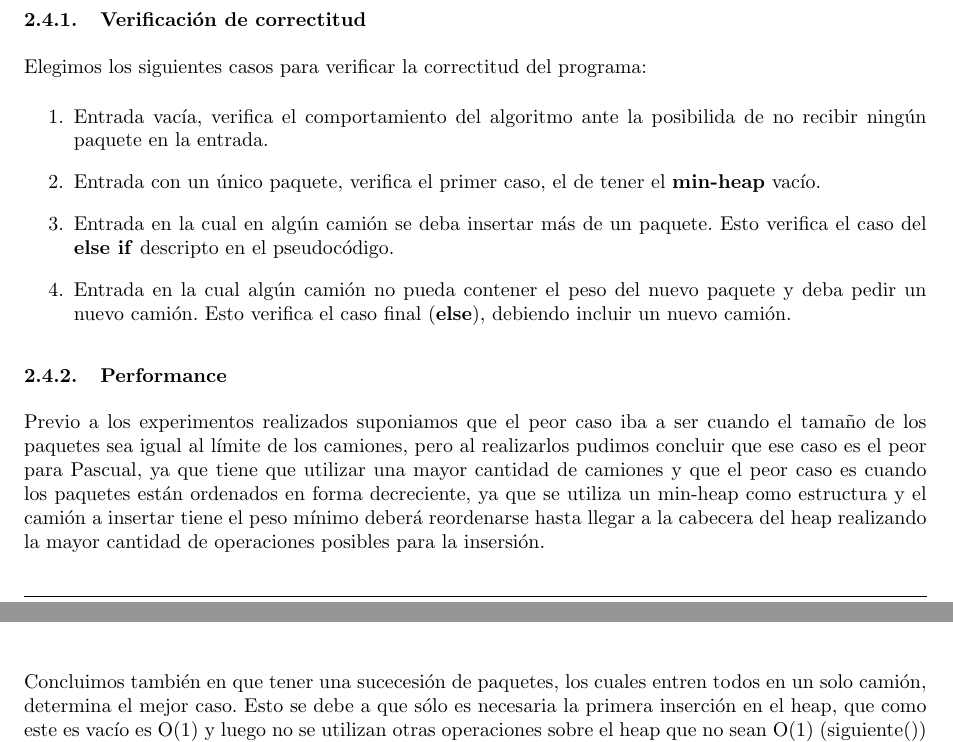
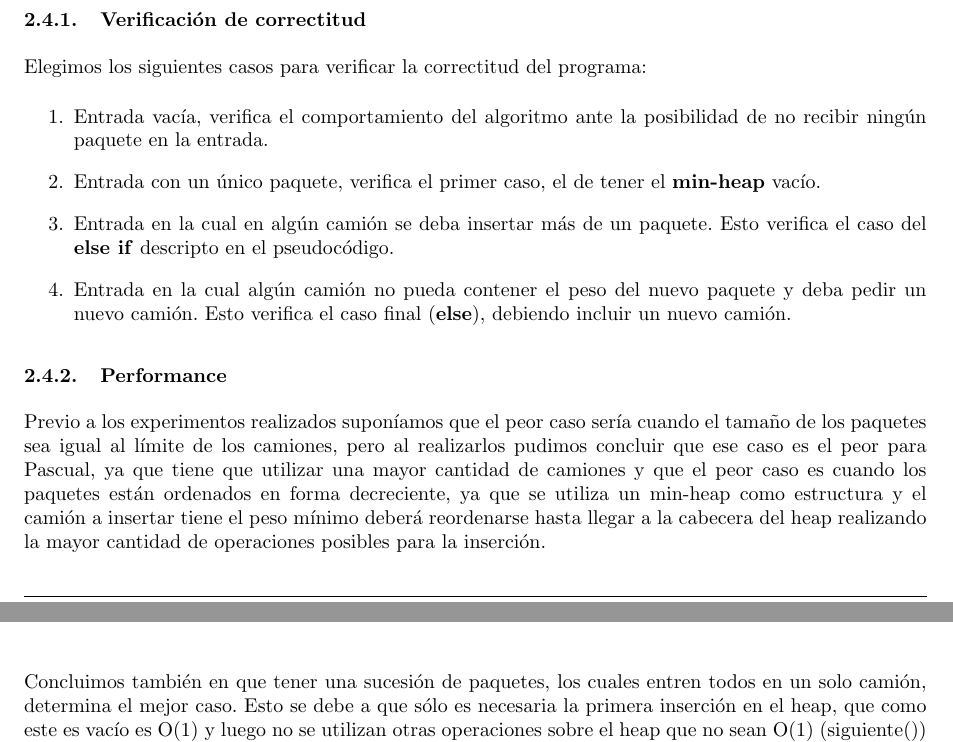
Before and after one commit to LeandroLovisolo/Algo3-TP1, a LaTeX document (tex/informe.tex): two parts of pages 6 and 7 of 26, joined at a grey line, cut so that both start at the same text. Compiled offline with pdfLaTeX.

Commit message:
Corrección de typos problema 1

```diff
--- a/tex/informe.tex
+++ b/tex/informe.tex
@@ -265,7 +265,7 @@ Si es requerido un nuevo camión, se crea uno nuevo con el peso del paquete m y
 \subsubsection{Verificación de correctitud}
 Elegimos los siguientes casos para verificar la correctitud del programa:
 \begin{enumerate}
-	\item Entrada vacía, verifica el comportamiento del algoritmo ante la posibilida de no recibir ningún paquete en la entrada.
+	\item Entrada vacía, verifica el comportamiento del algoritmo ante la posibilidad de no recibir ningún paquete en la entrada.
 	\item Entrada con un único paquete, verifica el primer caso, el de tener el \textbf{min-heap} vacío.
 	\item Entrada en la cual en algún camión se deba insertar más de un paquete. Esto verifica el caso del \textbf{else if} descripto en el pseudocódigo.
 	\item Entrada en la cual algún camión no pueda contener el peso del nuevo paquete y deba pedir un nuevo camión. Esto verifica el caso final (\textbf{else}), debiendo incluir un nuevo camión.
@@ -274,10 +274,10 @@ Elegimos los siguientes casos para verificar la correctitud del programa:
 
 \subsubsection{Performance}
 
-Previo a los experimentos realizados suponiamos que el peor caso iba a ser cuando el tamaño de los paquetes sea igual al límite de los camiones, pero al realizarlos pudimos concluir que ese caso es el peor para Pascual, ya que tiene que utilizar una mayor cantidad de camiones y que el peor caso es cuando los paquetes están ordenados en forma decreciente, ya que se utiliza un min-heap como estructura y el camión a insertar tiene el peso mínimo
-deberá reordenarse hasta llegar a la cabecera del heap realizando la mayor cantidad de operaciones posibles para la insersión.
+Previo a los experimentos realizados suponíamos que el peor caso sería cuando el tamaño de los paquetes sea igual al límite de los camiones, pero al realizarlos pudimos concluir que ese caso es el peor para Pascual, ya que tiene que utilizar una mayor cantidad de camiones y que el peor caso es cuando los paquetes están ordenados en forma decreciente, ya que se utiliza un min-heap como estructura y el camión a insertar tiene el peso mínimo
+deberá reordenarse hasta llegar a la cabecera del heap realizando la mayor cantidad de operaciones posibles para la inserción.
 
-Concluimos también en que tener una sucecesión de paquetes, los cuales entren todos en un solo camión, determina el mejor caso. Esto se debe a que sólo es necesaria la primera inserción en el heap, que como este es vacío es O(1) y luego no se utilizan otras operaciones sobre el heap que no sean O(1) (siguiente()) ya que sólo se carga un solo camión. Lo que lleva a tener una complejidad de $\Omega(n)$.
+Concluimos también en que tener una sucesión de paquetes, los cuales entren todos en un solo camión, determina el mejor caso. Esto se debe a que sólo es necesaria la primera inserción en el heap, que como este es vacío es O(1) y luego no se utilizan otras operaciones sobre el heap que no sean O(1) (siguiente()) ya que sólo se carga un solo camión. Lo que lleva a tener una complejidad de $\Omega(n)$.
 
 \subsubsection{Peor caso}
 
```
Also changed, not shown: tex/informe.tex (2 more changed lines).
